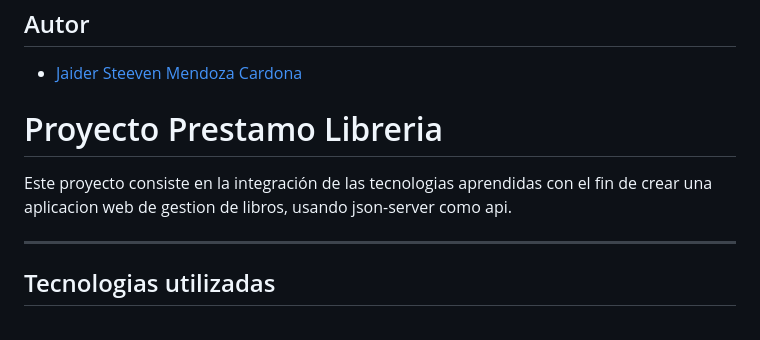
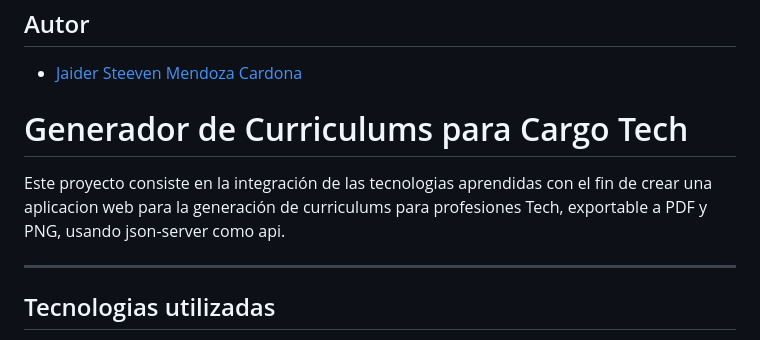
Before and after one commit to Dabrox02/filtro-generador-cv, a Markdown page: README.md, the part around the change. GitHub-like rendering.

```diff
--- a/README.md
+++ b/README.md
@@ -1,8 +1,8 @@
 ## Autor
 - [Jaider Steeven Mendoza Cardona](https://github.com/Dabrox02)
 
-# Proyecto Prestamo Libreria
-Este proyecto consiste en la integración de las tecnologias aprendidas con el fin de crear una aplicacion web de gestion de libros, usando json-server como api.
+# Generador de Curriculums para Cargo Tech
+Este proyecto consiste en la integración de las tecnologias aprendidas con el fin de crear una aplicacion web para la generación de curriculums para profesiones Tech, exportable a PDF y PNG, usando json-server como api.
 ****
 ## Tecnologias utilizadas
 Para la concepción del proyecto se hizo uso de las siguientes tecnologias, las cuales se integraron para crear el proyecto:
```
